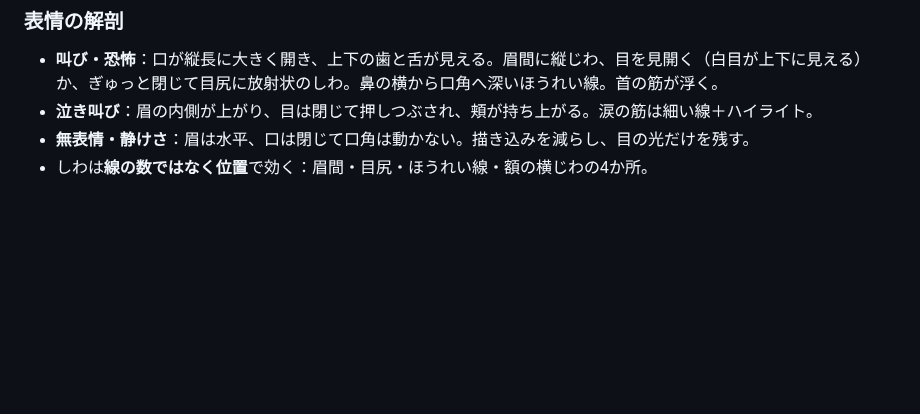
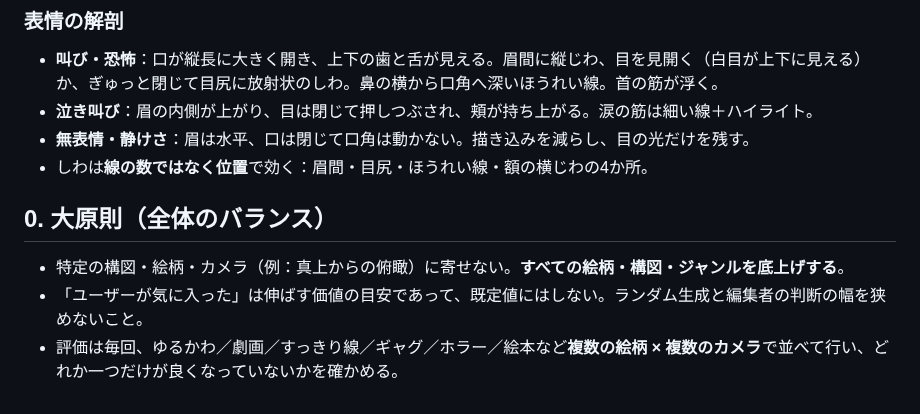
Before and after one commit to boop266/a, a Markdown page: manga/styles3d/TECHNIQUE_NOTES.md, the part around the change. Rendered like a GitHub page; blank space fills up the shorter version.

Commit message:
漫画工房: 技法ノートに全体のバランスの大原則を追加
Co-Authored-By: Claude Opus 5.5 <noreply@anthropic.com>
Claude-Session: https://claude.ai/code/session_01HGnLsaNx3bEyeHGkhjGW4t

```diff
--- a/manga/styles3d/TECHNIQUE_NOTES.md
+++ b/manga/styles3d/TECHNIQUE_NOTES.md
@@ -109,3 +109,8 @@
 - **泣き叫び**：眉の内側が上がり、目は閉じて押しつぶされ、頬が持ち上がる。涙の筋は細い線＋ハイライト。
 - **無表情・静けさ**：眉は水平、口は閉じて口角は動かない。描き込みを減らし、目の光だけを残す。
 - しわは**線の数ではなく位置**で効く：眉間・目尻・ほうれい線・額の横じわの4か所。
+
+## 0. 大原則（全体のバランス）
+- 特定の構図・絵柄・カメラ（例：真上からの俯瞰）に寄せない。**すべての絵柄・構図・ジャンルを底上げする**。
+- 「ユーザーが気に入った」は伸ばす価値の目安であって、既定値にはしない。ランダム生成と編集者の判断の幅を狭めないこと。
+- 評価は毎回、ゆるかわ／劇画／すっきり線／ギャグ／ホラー／絵本など**複数の絵柄 × 複数のカメラ**で並べて行い、どれか一つだけが良くなっていないかを確かめる。
```
